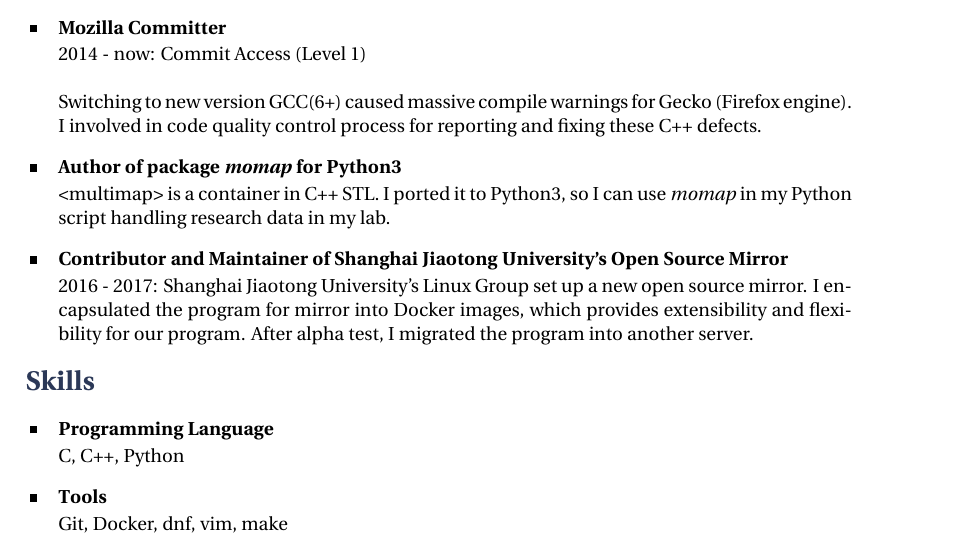
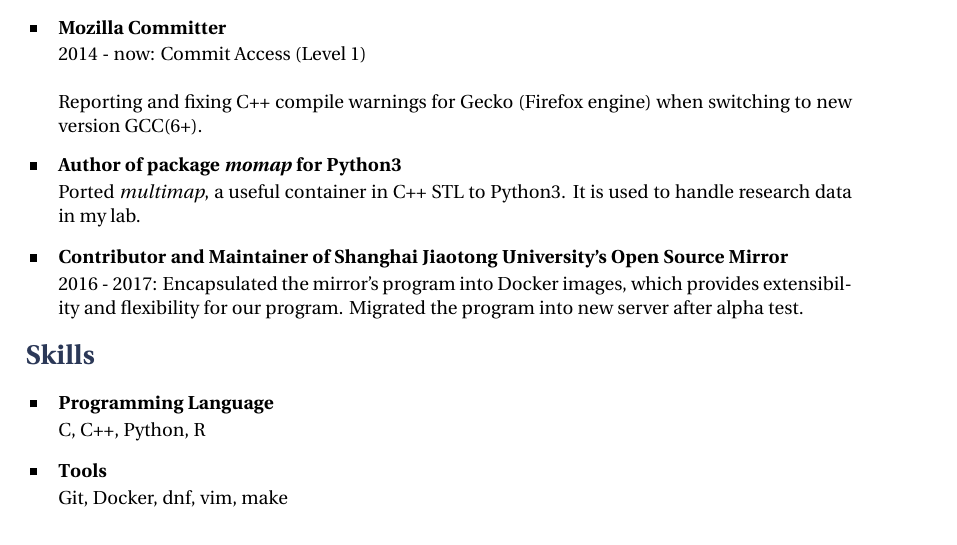
Before and after one commit to sjkai/latex-cv, a LaTeX CV (cv_13.tex, which reads tex/experience_and_others.tex): part of the page, cut so that both start at the same text. Compiled offline with XeLaTeX.

Commit message:
动词形式`

```diff
--- a/tex/experience_and_others.tex
+++ b/tex/experience_and_others.tex
@@ -20,29 +20,28 @@
 \skillgroup{Mozilla Committer}{
  2014 - now: Commit Access (Level 1) \\
 
- Switching to new version GCC(6+)
- caused massive compile warnings for Gecko (Firefox engine).
- I involved in code quality control process for reporting and fixing these C++ defects.
+
+ Reporting and fixing C++ compile warnings for Gecko (Firefox engine) when switching to new version GCC(6+).
 }
 
 
 \skillgroup{Author of package \textit{momap} for Python3}{
-	<multimap> is a container in C++ STL. I ported it to Python3, so I can use \textit{momap}
-	in my Python script handling research data in my lab.
+	Ported \textit{multimap}, a useful container in C++ STL to Python3. It is used to handle research
+	data in my lab.
 }
 
 \skillgroup{Contributor and Maintainer of Shanghai Jiaotong University's Open Source Mirror}
 {
-2016 - 2017: Shanghai Jiaotong University's Linux Group set up a new open source mirror.
-I encapsulated the program for mirror into Docker images, which provides extensibility
-and flexibility for our program. After alpha test, I migrated the program into another server.
+2016 - 2017:
+Encapsulated the mirror's program into Docker images, which provides extensibility
+and flexibility for our program. Migrated the program into new server after alpha test.
 }
 
 \vspace{-5mm}
 
 \section{Skills}
 \skillgroup{Programming Language}
-{ C, C++, Python
+{ C, C++, Python, R
 	}
 \skillgroup{Tools}
 {Git, Docker, dnf, vim, make
```
